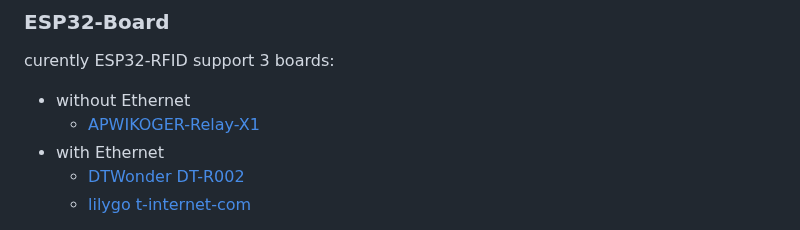
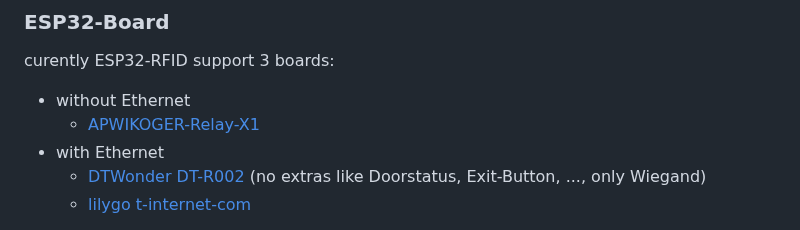
Before and after one commit to pvtex/esp32-rfid, a Markdown page: README.md, the part around the change. GitHub-like rendering.

Commit message:
README Edit: added info for DTWonder Boards

```diff
--- a/README.md
+++ b/README.md
@@ -43,7 +43,7 @@ curently ESP32-RFID support 3 boards:
 * without Ethernet
     * [APWIKOGER-Relay-X1](boards/APWIKOGER-Relay-X1)
 * with Ethernet
-    * [DTWonder DT-R002](boards/dtwonder-DT-R002/)
+    * [DTWonder DT-R002](boards/dtwonder-DT-R002/) (no extras like Doorstatus, Exit-Button, ..., only Wiegand)
     * [lilygo t-internet-com](boards/t-internet-com/)
 
 You can find gerber files and pictures for each board in the board subfolder.
```
